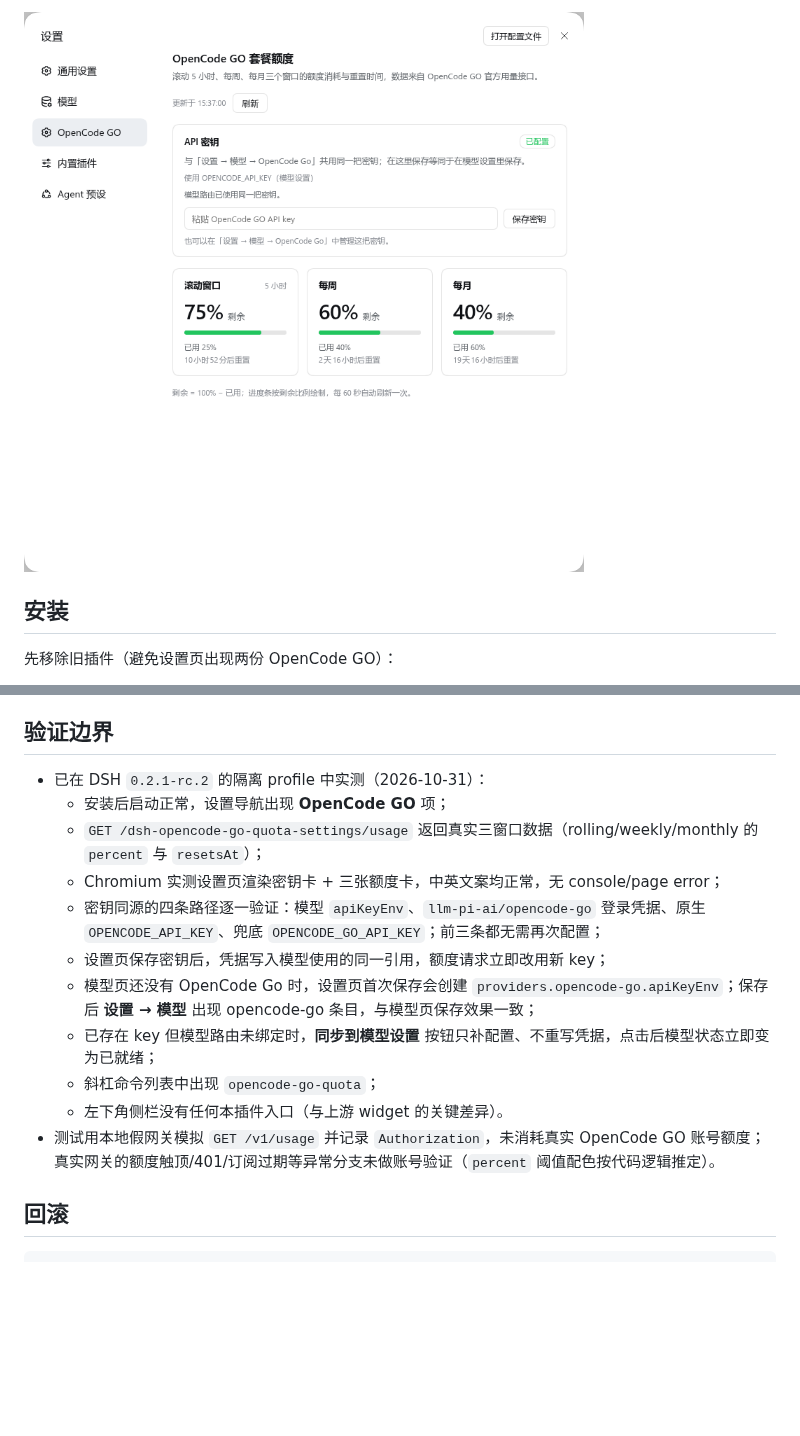
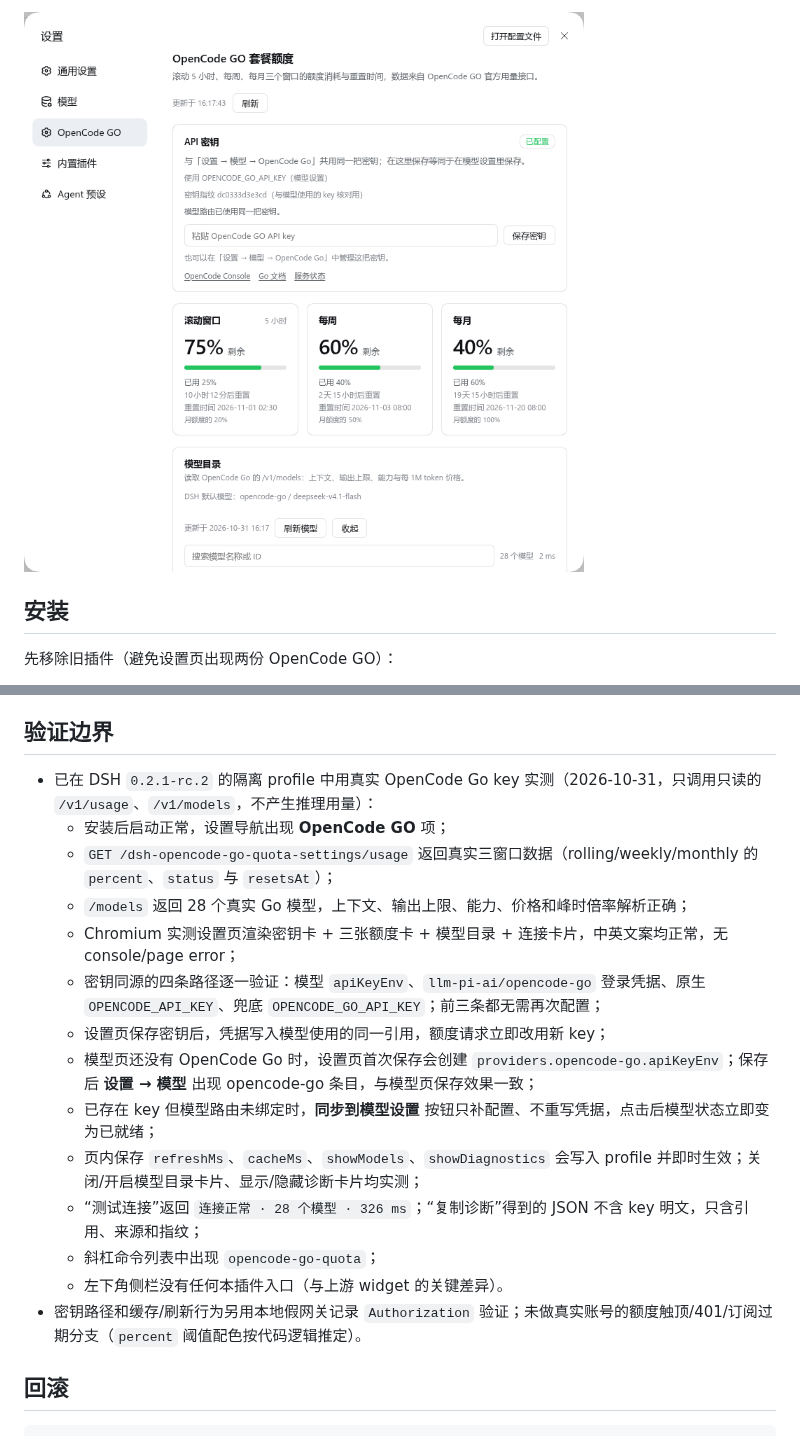
Before and after one commit to zztdandan/dsh-opencode-go-quota-settings, a Markdown page: README.md, 2 parts joined by grey strips. Rendered like a GitHub page; pictures changed too: docs/quota-page.png; blank space fills up the shorter version.

```diff
--- a/README.md
+++ b/README.md
@@ -87,17 +129,20 @@ git push origin master
 
 ## 验证边界
 
-- 已在 DSH `0.2.1-rc.2` 的隔离 profile 中实测（2026-10-31）：
+- 已在 DSH `0.2.1-rc.2` 的隔离 profile 中用真实 OpenCode Go key 实测（2026-10-31，只调用只读的 `/v1/usage`、`/v1/models`，不产生推理用量）：
   - 安装后启动正常，设置导航出现 **OpenCode GO** 项；
-  - `GET /dsh-opencode-go-quota-settings/usage` 返回真实三窗口数据（rolling/weekly/monthly 的 `percent` 与 `resetsAt`）；
-  - Chromium 实测设置页渲染密钥卡 + 三张额度卡，中英文案均正常，无 console/page error；
+  - `GET /dsh-opencode-go-quota-settings/usage` 返回真实三窗口数据（rolling/weekly/monthly 的 `percent`、`status` 与 `resetsAt`）；
+  - `/models` 返回 28 个真实 Go 模型，上下文、输出上限、能力、价格和峰时倍率解析正确；
+  - Chromium 实测设置页渲染密钥卡 + 三张额度卡 + 模型目录 + 连接卡片，中英文案均正常，无 console/page error；
   - 密钥同源的四条路径逐一验证：模型 `apiKeyEnv`、`llm-pi-ai/opencode-go` 登录凭据、原生 `OPENCODE_API_KEY`、兜底 `OPENCODE_GO_API_KEY`；前三条都无需再次配置；
   - 设置页保存密钥后，凭据写入模型使用的同一引用，额度请求立即改用新 key；
   - 模型页还没有 OpenCode Go 时，设置页首次保存会创建 `providers.opencode-go.apiKeyEnv`；保存后 **设置 → 模型** 出现 opencode-go 条目，与模型页保存效果一致；
   - 已存在 key 但模型路由未绑定时，**同步到模型设置** 按钮只补配置、不重写凭据，点击后模型状态立即变为已就绪；
+  - 页内保存 `refreshMs`、`cacheMs`、`showModels`、`showDiagnostics` 会写入 profile 并即时生效；关闭/开启模型目录卡片、显示/隐藏诊断卡片均实测；
+  - “测试连接”返回 `连接正常 · 28 个模型 · 326 ms`；“复制诊断”得到的 JSON 不含 key 明文，只含引用、来源和指纹；
   - 斜杠命令列表中出现 `opencode-go-quota`；
   - 左下角侧栏没有任何本插件入口（与上游 widget 的关键差异）。
-- 测试用本地假网关模拟 `GET /v1/usage` 并记录 `Authorization`，未消耗真实 OpenCode GO 账号额度；真实网关的额度触顶/401/订阅过期等异常分支未做账号验证（`percent` 阈值配色按代码逻辑推定）。
+- 密钥路径和缓存/刷新行为另用本地假网关记录 `Authorization` 验证；未做真实账号的额度触顶/401/订阅过期分支（`percent` 阈值配色按代码逻辑推定）。
 
 ## 回滚
 
```
Also changed, not shown: other parts of README.md (+50 -8 lines), CHANGELOG.md (+23 -0 lines), docs/connection-page.png (added), 3 other files.
